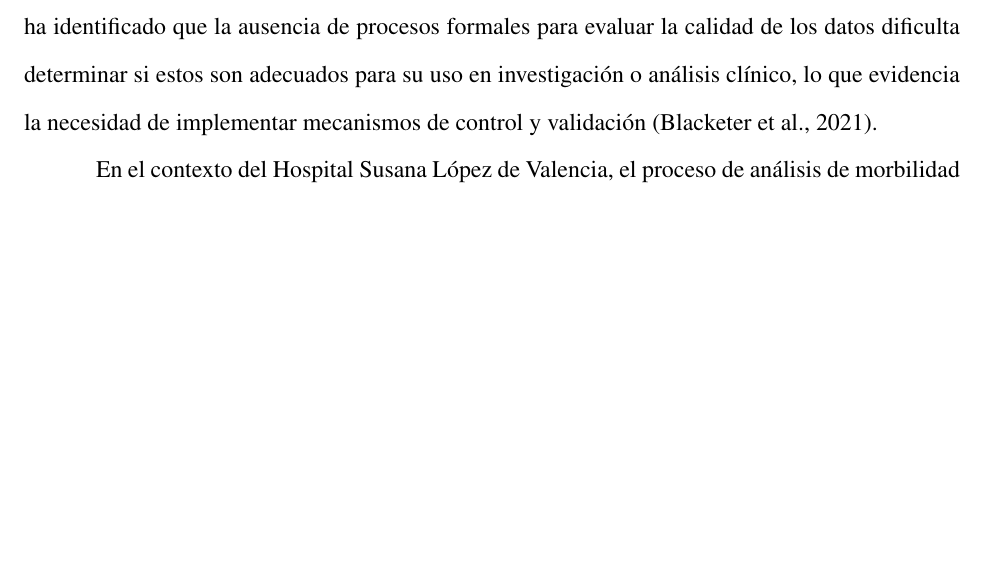
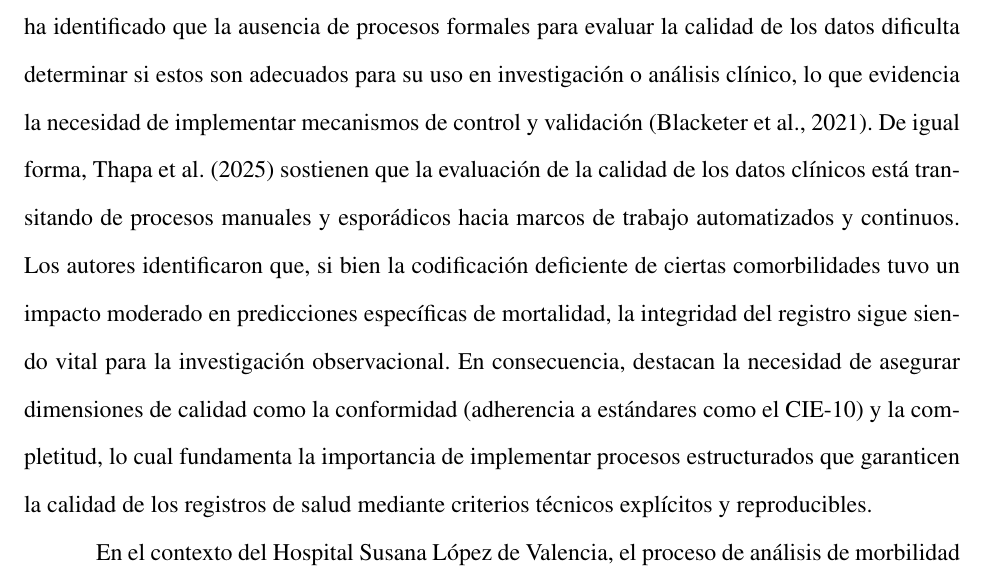
Before and after one commit to AndysCrow/Documentation-practica, a LaTeX paper (main/index.tex): part of page 8 of 25, cut so that both start at the same text, the shorter picture padded with empty space. Compiled offline with pdfLaTeX.

Commit message:
Se agrego la segunda referencia en la Justificación

```diff
--- a/main/index.tex
+++ b/main/index.tex
@@ -196,7 +196,7 @@ En consecuencia, la falta de organización, trazabilidad, estandarización y val
 
 La calidad de los datos en el sector salud representa un factor determinante en la generación de información confiable para la toma de decisiones clínicas y administrativas. En este contexto, los datos provenientes de registros electrónicos de salud constituyen una fuente principal para el análisis de fenómenos como la morbilidad, los cuales permiten comprender el comportamiento de enfermedades dentro de una población. Sin embargo, diversos estudios han evidenciado que los datos del mundo real suelen presentar problemas de calidad, tales como inconsistencias, valores faltantes, errores de formato e incoherencias semánticas, lo cual compromete su utilidad para el análisis y la toma de decisiones \parencite{lighterness_data_2024, ben_scalable_2024}.
 
-Adicionalmente, el procesamiento y la preparación de estos datos representan etapas críticas dentro de los flujos de análisis en salud, ya que los errores introducidos en estas fases afectan directamente los resultados posteriores. La literatura resalta la necesidad de estructurar adecuadamente estos procesos, dado que la falta de control, estandarización y validación puede derivar en resultados inconsistentes o poco confiables \parencite{albu_challenges_2025, petri_clinical_2025}. Asimismo, se ha identificado que la ausencia de procesos formales para evaluar la calidad de los datos dificulta determinar si estos son adecuados para su uso en investigación o análisis clínico, lo que evidencia la necesidad de implementar mecanismos de control y validación \parencite{blacketer_using_2021}.
+Adicionalmente, el procesamiento y la preparación de estos datos representan etapas críticas dentro de los flujos de análisis en salud, ya que los errores introducidos en estas fases afectan directamente los resultados posteriores. La literatura resalta la necesidad de estructurar adecuadamente estos procesos, dado que la falta de control, estandarización y validación puede derivar en resultados inconsistentes o poco confiables \parencite{albu_challenges_2025, petri_clinical_2025}. Asimismo, se ha identificado que la ausencia de procesos formales para evaluar la calidad de los datos dificulta determinar si estos son adecuados para su uso en investigación o análisis clínico, lo que evidencia la necesidad de implementar mecanismos de control y validación \parencite{blacketer_using_2021}. De igual forma, Thapa et al. (2025) sostienen que la evaluación de la calidad de los datos clínicos está transitando de procesos manuales y esporádicos hacia marcos de trabajo automatizados y continuos. Los autores identificaron que, si bien la codificación deficiente de ciertas comorbilidades tuvo un impacto moderado en predicciones específicas de mortalidad, la integridad del registro sigue siendo vital para la investigación observacional. En consecuencia, destacan la necesidad de asegurar dimensiones de calidad como la conformidad (adherencia a estándares como el CIE-10) y la completitud, lo cual fundamenta la importancia de implementar procesos estructurados que garanticen la calidad de los registros de salud mediante criterios técnicos explícitos y reproducibles.
 
 En el contexto del Hospital Susana López de Valencia, el proceso de análisis de morbilidad se basa en la limpieza y depuración de datos provenientes de registros clínicos institucionales. Actualmente, este proceso se realiza de manera manual, lo que implica la aplicación de criterios no estandarizados y la ausencia de mecanismos formales de trazabilidad y validación. Esta situación puede generar pérdida de información relevante, inconsistencias en los resultados y limitaciones en la confiabilidad de los análisis, afectando potencialmente la calidad de la información utilizada para la toma de decisiones dentro de la institución.
 
```
Also changed, not shown: 1 other file.
